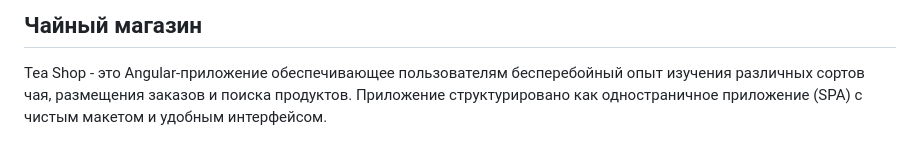
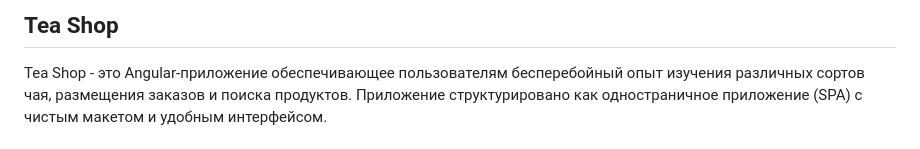
Before and after one commit to phoenix-intensive/tea-shop, a Markdown page: README.md, the part around the change. GitHub-like rendering.

```diff
--- a/README.md
+++ b/README.md
@@ -1,4 +1,4 @@
-## Чайный магазин
+## Tea Shop
 
 Tea Shop - это Angular-приложение обеспечивающее пользователям бесперебойный опыт изучения различных сортов чая,
 размещения заказов и поиска продуктов. Приложение структурировано как одностраничное приложение (SPA) с чистым макетом и удобным интерфейсом.
```
